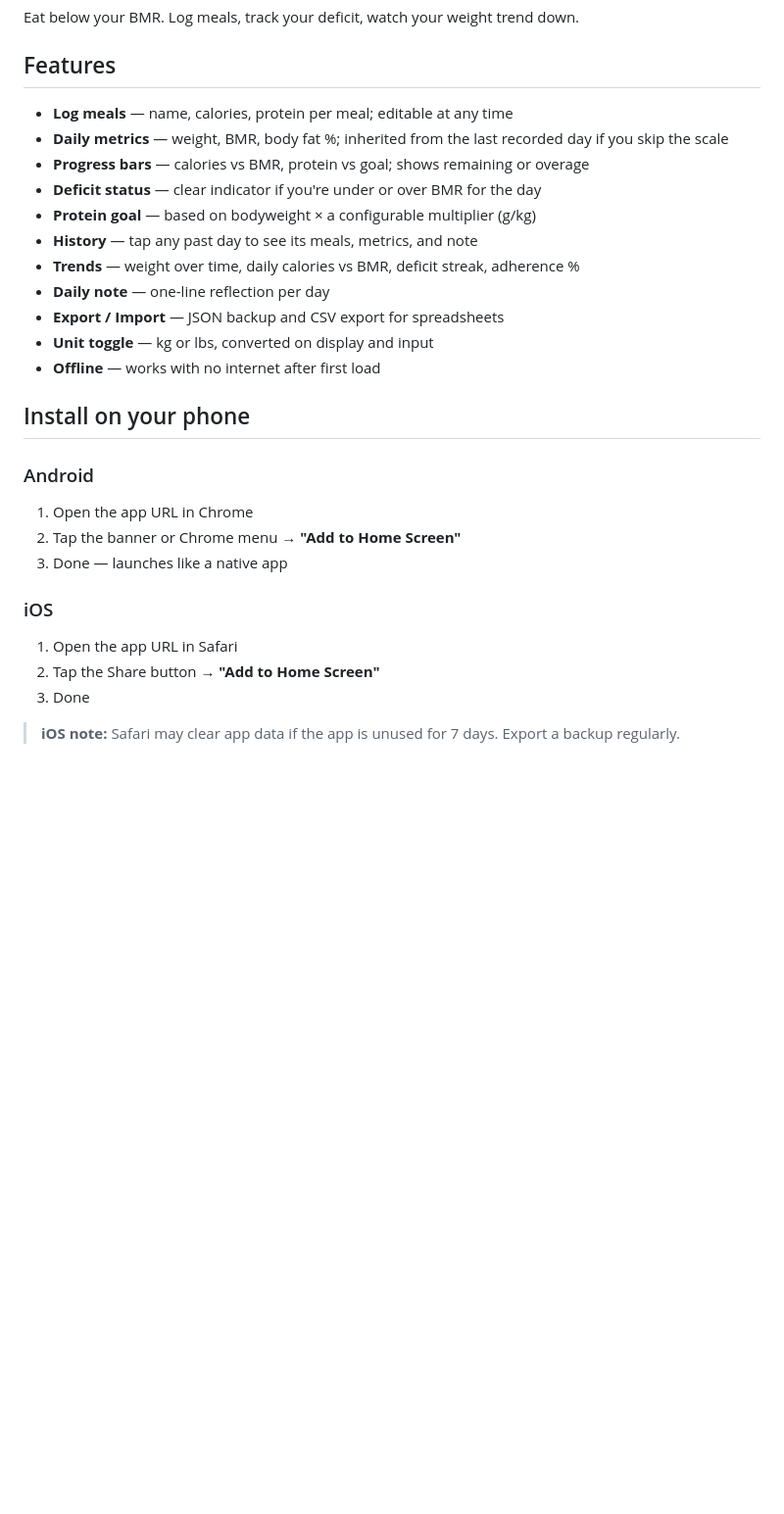
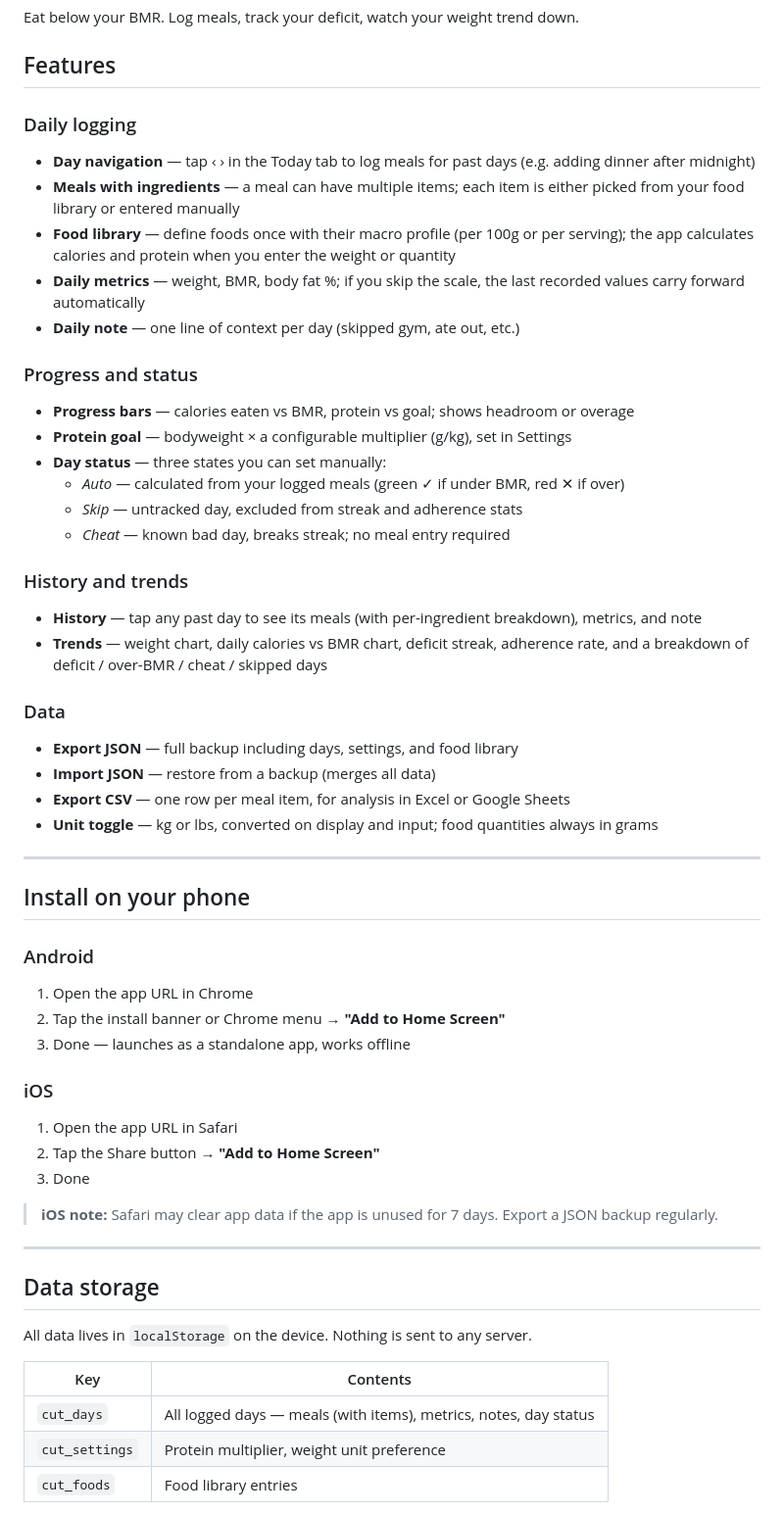
Before and after one commit to MatinMarjani/cut, a Markdown page: README.md, the part around one of its changes. Shown at 98% size. Rendered like a GitHub page; blank space fills up the shorter version.

Commit message:
update README to reflect current feature set

```diff
--- a/README.md
+++ b/README.md
@@ -8,28 +8,56 @@ Eat below your BMR. Log meals, track your deficit, watch your weight trend down.
 
 ## Features
 
-- **Log meals** — name, calories, protein per meal; editable at any time
-- **Daily metrics** — weight, BMR, body fat %; inherited from the last recorded day if you skip the scale
-- **Progress bars** — calories vs BMR, protein vs goal; shows remaining or overage
-- **Deficit status** — clear indicator if you're under or over BMR for the day
-- **Protein goal** — based on bodyweight × a configurable multiplier (g/kg)
-- **History** — tap any past day to see its meals, metrics, and note
-- **Trends** — weight over time, daily calories vs BMR, deficit streak, adherence %
-- **Daily note** — one-line reflection per day
-- **Export / Import** — JSON backup and CSV export for spreadsheets
-- **Unit toggle** — kg or lbs, converted on display and input
-- **Offline** — works with no internet after first load
+### Daily logging
+- **Day navigation** — tap ‹ › in the Today tab to log meals for past days (e.g. adding dinner after midnight)
+- **Meals with ingredients** — a meal can have multiple items; each item is either picked from your food library or entered manually
+- **Food library** — define foods once with their macro profile (per 100g or per serving); the app calculates calories and protein when you enter the weight or quantity
+- **Daily metrics** — weight, BMR, body fat %; if you skip the scale, the last recorded values carry forward automatically
+- **Daily note** — one line of context per day (skipped gym, ate out, etc.)
+
+### Progress and status
+- **Progress bars** — calories eaten vs BMR, protein vs goal; shows headroom or overage
+- **Protein goal** — bodyweight × a configurable multiplier (g/kg), set in Settings
+- **Day status** — three states you can set manually:
+  - *Auto* — calculated from your logged meals (green ✓ if under BMR, red ✕ if over)
+  - *Skip* — untracked day, excluded from streak and adherence stats
+  - *Cheat* — known bad day, breaks streak; no meal entry required
+
+### History and trends
+- **History** — tap any past day to see its meals (with per-ingredient breakdown), metrics, and note
+- **Trends** — weight chart, daily calories vs BMR chart, deficit streak, adherence rate, and a breakdown of deficit / over-BMR / cheat / skipped days
+
+### Data
+- **Export JSON** — full backup including days, settings, and food library
+- **Import JSON** — restore from a backup (merges all data)
+- **Export CSV** — one row per meal item, for analysis in Excel or Google Sheets
+- **Unit toggle** — kg or lbs, converted on display and input; food quantities always in grams
+
+---
 
 ## Install on your phone
 
 ### Android
 1. Open the app URL in Chrome
-2. Tap the banner or Chrome menu → **"Add to Home Screen"**
-3. Done — launches like a native app
+2. Tap the install banner or Chrome menu → **"Add to Home Screen"**
+3. Done — launches as a standalone app, works offline
 
 ### iOS
 1. Open the app URL in Safari
 2. Tap the Share button → **"Add to Home Screen"**
 3. Done
 
-> **iOS note:** Safari may clear app data if the app is unused for 7 days. Export a backup regularly.
+> **iOS note:** Safari may clear app data if the app is unused for 7 days. Export a JSON backup regularly.
+
+---
+
+## Data storage
+
+All data lives in `localStorage` on the device. Nothing is sent to any server.
+
+| Key | Contents |
+|-----|----------|
+| `cut_days` | All logged days — meals (with items), metrics, notes, day status |
+| `cut_settings` | Protein multiplier, weight unit preference |
+| `cut_foods` | Food library entries |
+
```
Also changed, not shown: other parts of README.md (+29 -25 lines).
